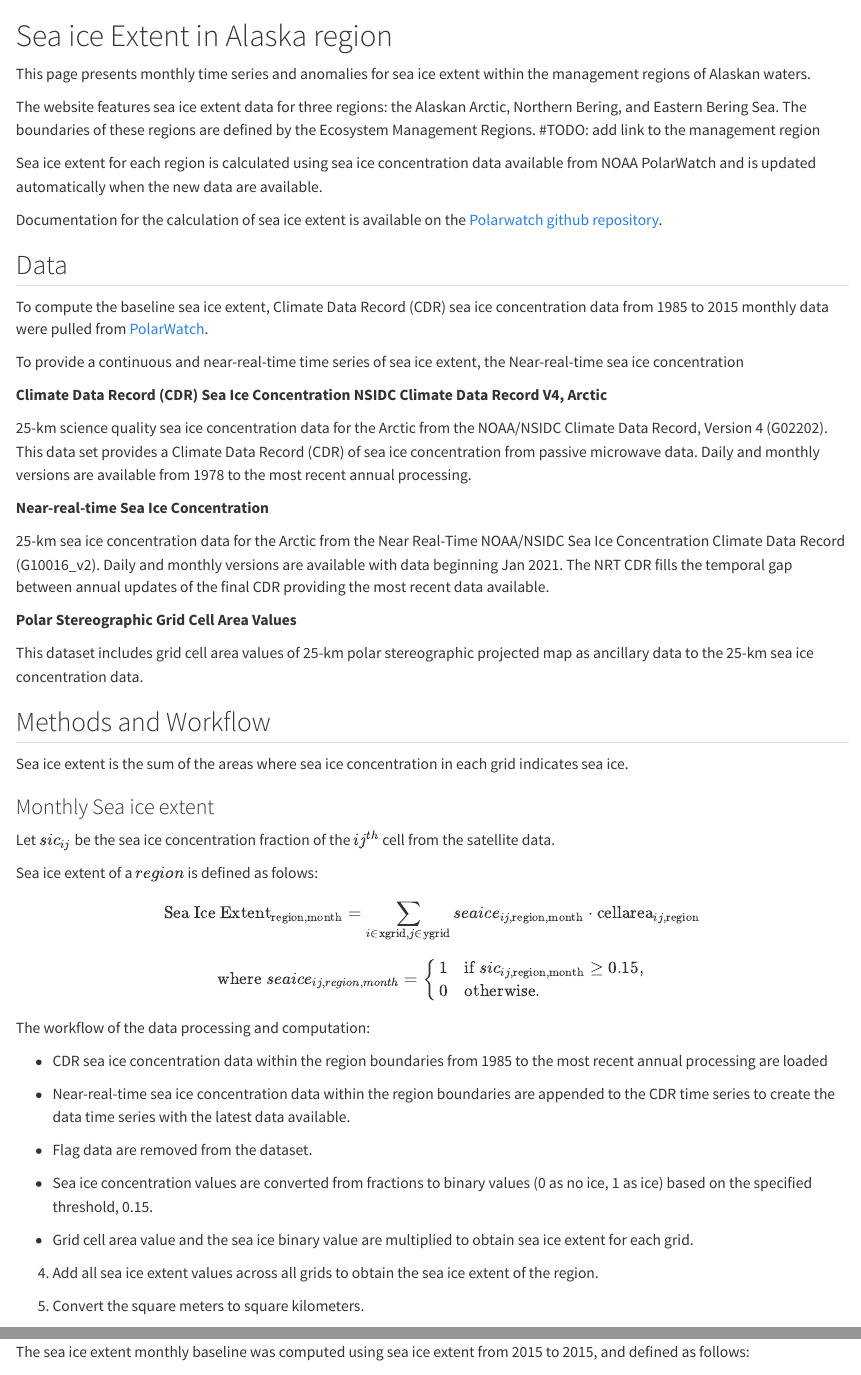
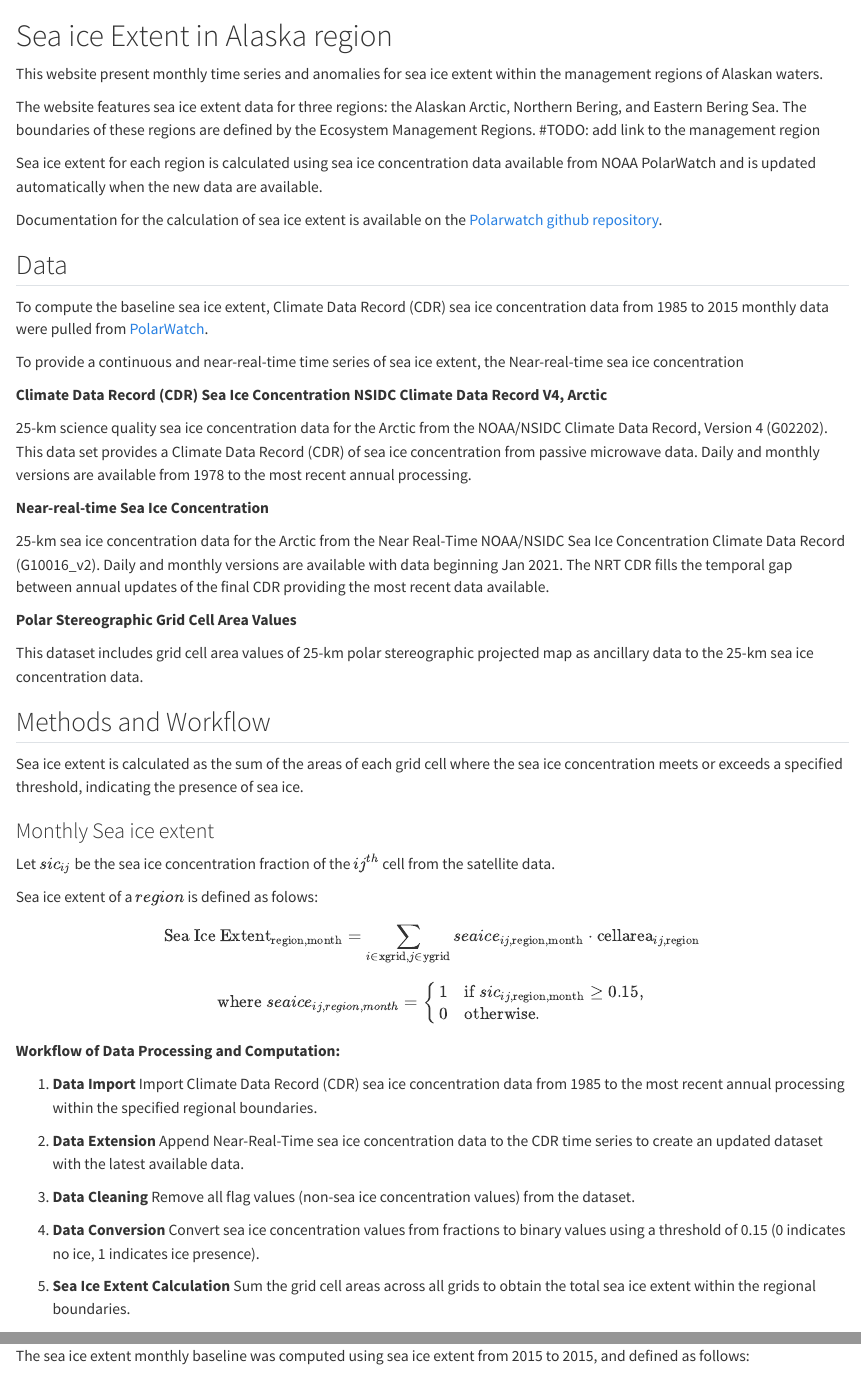
Before and after one commit to polarwatch/alaska-seaice, a Quarto document (whitepaper.qmd): the page in a window 1100 px wide, from its top, and a second part further down, joined at a grey line. Rendered offline with R 4.5, knitr and Pandoc in place of Quarto, with nearby package versions.

Commit message:
added white paper

```diff
--- a/whitepaper.qmd
+++ b/whitepaper.qmd
@@ -1,6 +1,6 @@
 # Sea ice Extent in Alaska region
 
-This page presents monthly time series and anomalies for sea ice extent within the management regions of Alaskan waters.
+This website present monthly time series and anomalies for sea ice extent within the management regions of Alaskan waters.
 
 The website features sea ice extent data for three regions: the Alaskan Arctic, Northern Bering, and Eastern Bering Sea. The boundaries of these regions are defined by the Ecosystem Management Regions. #TODO: add link to the management region
 
@@ -30,7 +30,7 @@ This dataset includes grid cell area values of 25-km polar stereographic project
 
 ## Methods and Workflow
 
-Sea ice extent is the sum of the areas where sea ice concentration in each grid indicates sea ice.
+Sea ice extent is calculated as the sum of the areas of each grid cell where the sea ice concentration meets or exceeds a specified threshold, indicating the presence of sea ice.
 
 ### Monthly Sea ice extent
 
@@ -51,21 +51,18 @@ $$
 \end{cases}
 $$
 
-The workflow of the data processing and computation:
+__Workflow of Data Processing and Computation:__
 
-* CDR sea ice concentration data within the region boundaries from 1985 to the most recent annual processing are loaded
+1.  __Data Import__ Import Climate Data Record (CDR) sea ice concentration data from 1985 to the most recent annual processing within the specified regional boundaries.
 
-* Near-real-time sea ice concentration data within the region boundaries are appended to the CDR time series to create the data time series with the latest data available.
+2. __Data Extension__ Append Near-Real-Time sea ice concentration data to the CDR time series to create an updated dataset with the latest available data.
 
-* Flag data are removed from the dataset.
+3. __Data Cleaning__ Remove all flag values (non-sea ice concentration values) from the dataset.
 
-* Sea ice concentration values are converted from fractions to binary values (0 as no ice, 1 as ice) based on the specified threshold, 0.15.
+4. __Data Conversion__ Convert sea ice concentration values from fractions to binary values using a threshold of 0.15 (0 indicates no ice, 1 indicates ice presence).
 
-* Grid cell area value and the sea ice binary value are multiplied to obtain sea ice extent for each grid.
+4. __Sea Ice Extent Calculation__ Sum the grid cell areas across all grids to obtain the total sea ice extent within the regional boundaries.
 
-4. Add all sea ice extent values across all grids to obtain the sea ice extent of the region.
-
-5. Convert the square meters to square kilometers.
 
 ### Monthly sea ice extent baseline
 
```
Also changed, not shown: arctic.qmd (+1 -20 lines), ebering.qmd (+1 -1 lines), nbering.qmd (+1 -1 lines).
